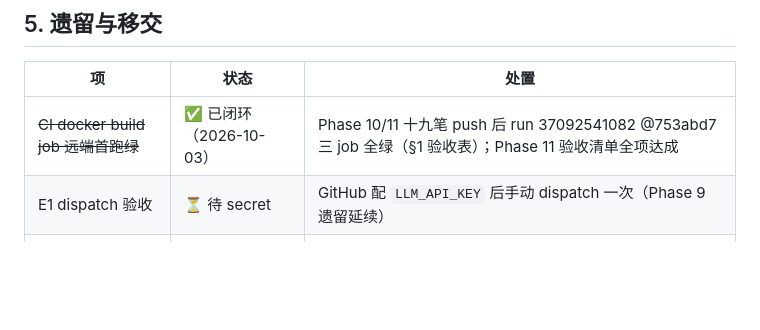
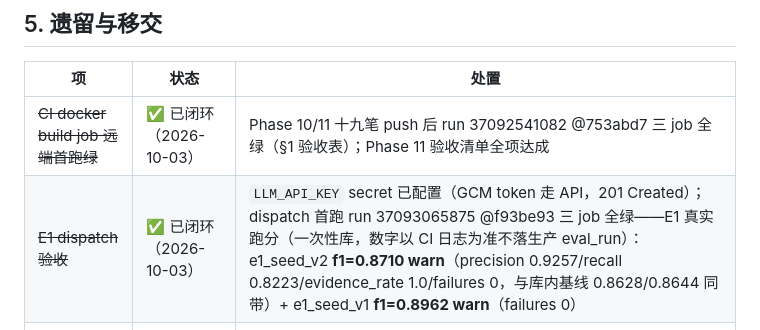
Before and after one commit to Xhan-985/SkillGap-Agent, a Markdown page: PHASE_11_REVIEW.md, the part around the change. Drawn GitHub-style; blank space fills up the shorter version.

```diff
--- a/PHASE_11_REVIEW.md
+++ b/PHASE_11_REVIEW.md
@@ -128,7 +128,7 @@ task.result 置 null）；empty_title quarantine 失败横幅如实渲染（不
 | 项 | 状态 | 处置 |
 |---|---|---|
 | ~~CI docker build job 远端首跑绿~~ | ✅ 已闭环（2026-10-03） | Phase 10/11 十九笔 push 后 run 37092541082 @753abd7 三 job 全绿（§1 验收表）；Phase 11 验收清单全项达成 |
-| E1 dispatch 验收 | ⏳ 待 secret | GitHub 配 `LLM_API_KEY` 后手动 dispatch 一次（Phase 9 遗留延续） |
+| ~~E1 dispatch 验收~~ | ✅ 已闭环（2026-10-03） | `LLM_API_KEY` secret 已配置（GCM token 走 API，201 Created）；dispatch 首跑 run 37093065875 @f93be93 三 job 全绿——E1 真实跑分（一次性库，数字以 CI 日志为准不落生产 eval_run）：e1_seed_v2 **f1=0.8710 warn**（precision 0.9257/recall 0.8223/evidence_rate 1.0/failures 0，与库内基线 0.8628/0.8644 同带）+ e1_seed_v1 **f1=0.8962 warn**（failures 0） |
 | E3 标注双人复核 | ⏳ 用户 + 同学 | 不阻塞（Phase 8 遗留延续） |
 | Adzuna 首批拉取 | ⏳ 待办 | global 市场 N=0 灰态（README Limitations 如实声明）；250 req/day 额度节奏 |
 | 自演示录制 | ⏳ 用户侧执行 | DEMO.md 脚本已入库（C5），Windows 录屏工具链用户执行，产物不入库 |
```
Also changed, not shown: docs/HANDOVER.md (+1 -1 lines).
